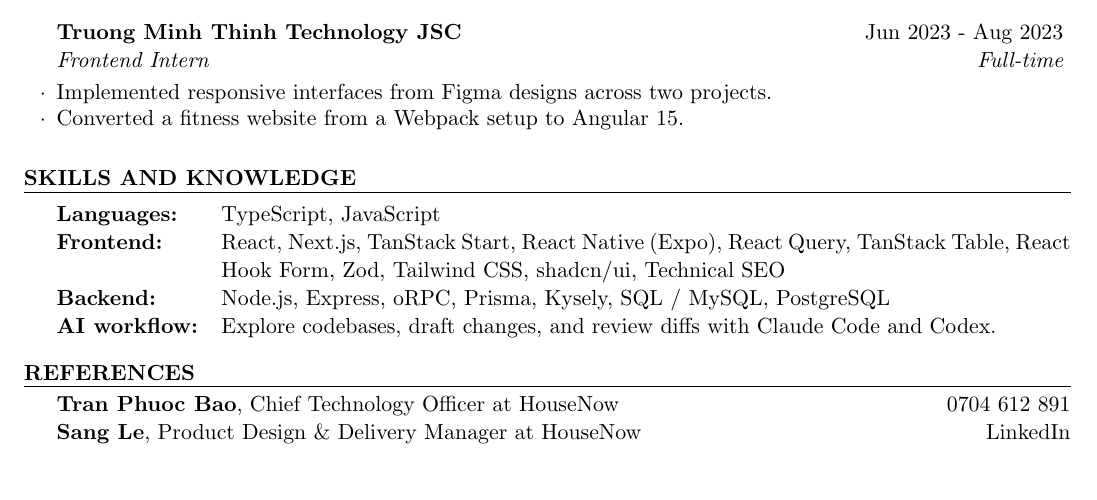
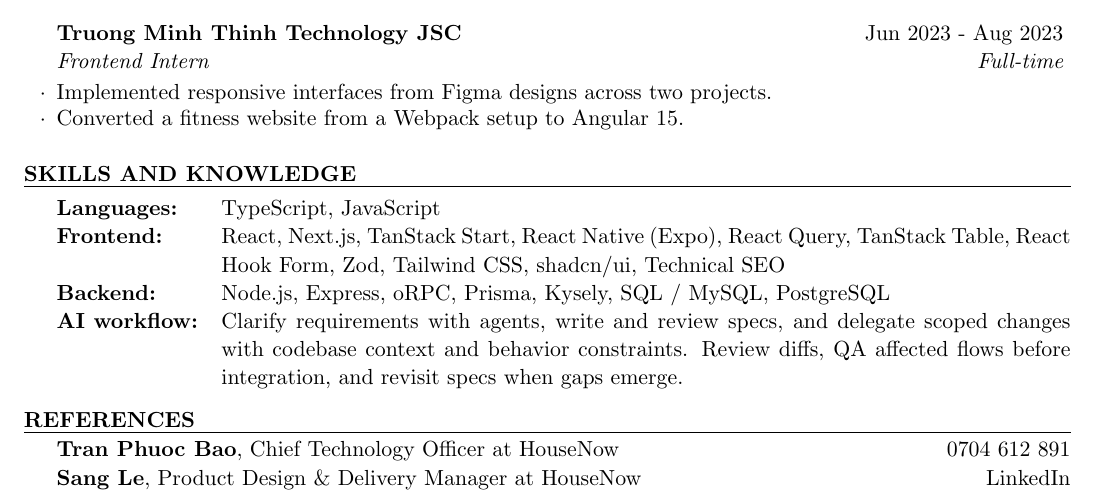
Before and after one commit to ngvihoa/noah-blog, a LaTeX CV (pdf-cv/cv.tex): part of the page, cut so that both start at the same text. Compiled offline with pdfLaTeX.

Commit message:
docs: describe AI development and QA workflow in CVs

```diff
--- a/pdf-cv/cv.tex
+++ b/pdf-cv/cv.tex
@@ -83,7 +83,7 @@ Bachelor of Computer Science\hfill {\bf GPA:} 8.34/10
 Languages: & TypeScript, JavaScript\\
 Frontend: & React, Next.js, TanStack Start, React Native (Expo), React Query, TanStack Table, React Hook Form, Zod, Tailwind CSS, shadcn/ui, Technical SEO\\
 Backend: & Node.js, Express, oRPC, Prisma, Kysely, SQL / MySQL, PostgreSQL\\
-AI workflow: & Explore codebases, draft changes, and review diffs with Claude Code and Codex.
+AI workflow: & Clarify requirements with agents, write and review specs, and delegate scoped changes with codebase context and behavior constraints. Review diffs, QA affected flows before integration, and revisit specs when gaps emerge.
 \end{tabularx}
 \end{rSection}
 
```
Also changed, not shown: pdf-cv/Nguyen-Viet-Hoa-Frontend-Developer-CV.pdf, pdf-cv/Nguyen-Viet-Hoa-Software-Developer-CV.pdf.
